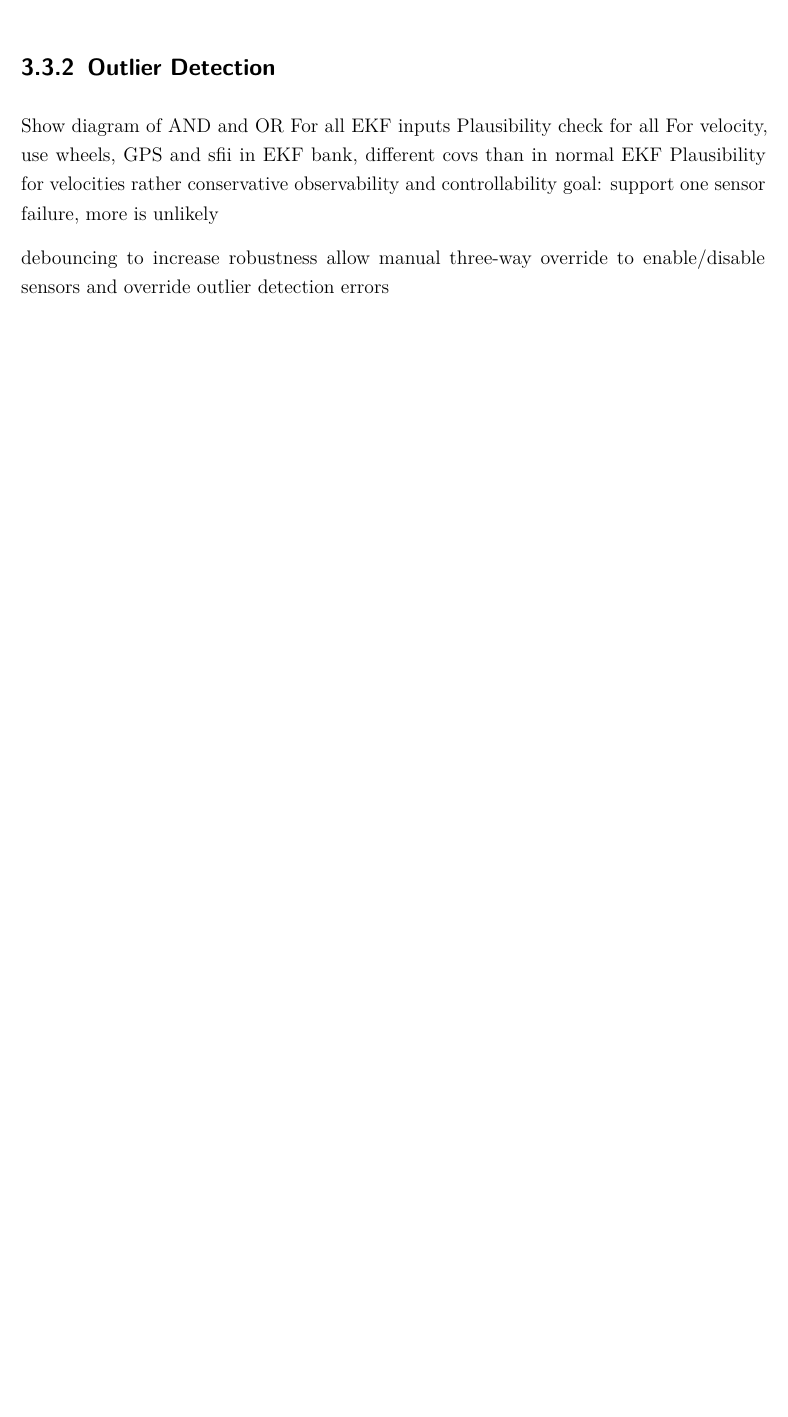
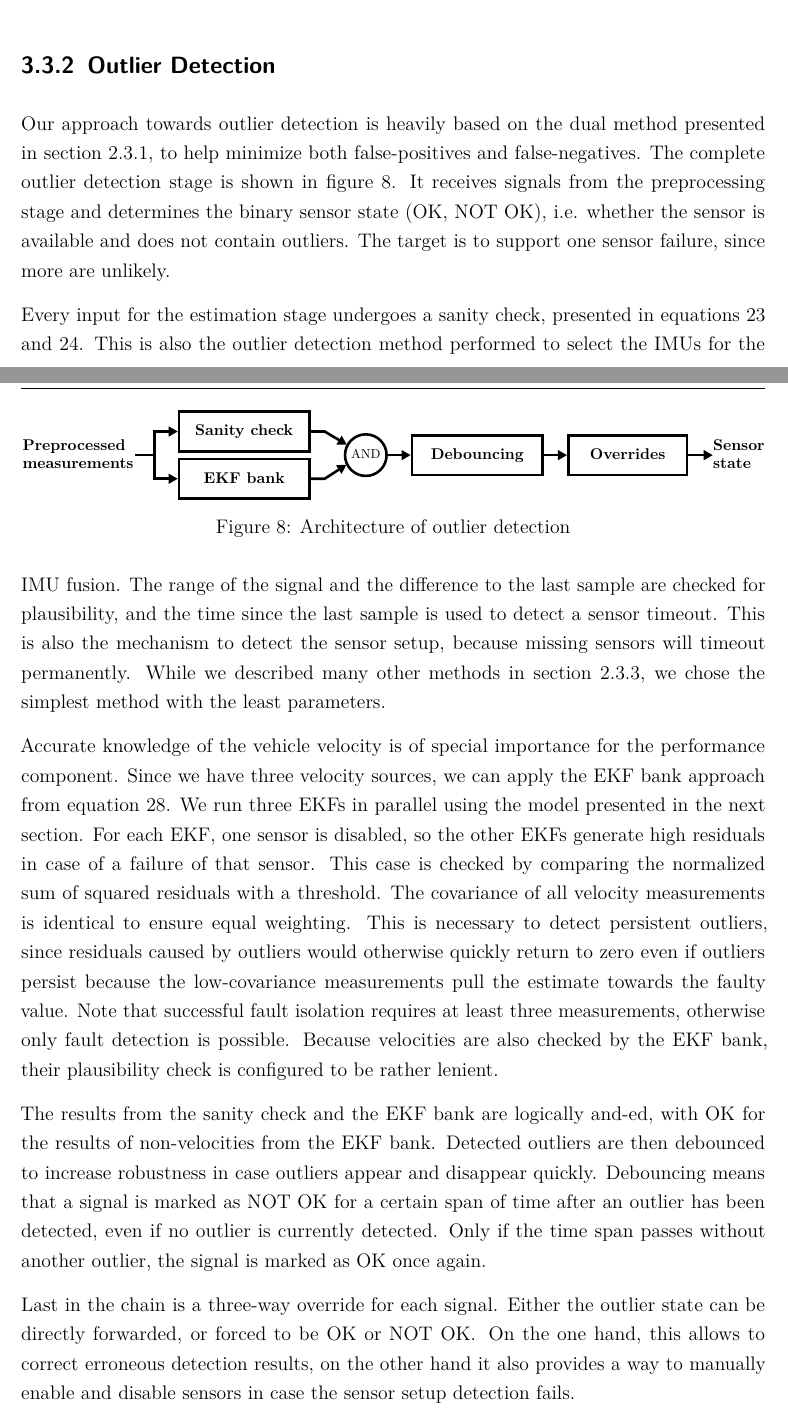
Before and after one commit to DominikStiller/dhbw-t3100, a LaTeX thesis (T3100.tex, which reads content/Design_Architecture.tex): part of page 34 of 43 before the commit and two parts of pages 34 and 35 of 45 after it, the two joined at a grey line, cut so that both start at the same text, the shorter picture padded with empty space. Compiled offline with pdfLaTeX.

Commit message:
Finish preprocessing and outlier detection design

```diff
--- a/content/Design_Architecture.tex
+++ b/content/Design_Architecture.tex
@@ -24,2 +29,3 @@ The second \textit{maximum-likelihood-based \gls{imu} fusion} approach is more s
+Only speed measurements are available through \gls{gnss}, i.e. the absolute value of the velocity. However, since the vehicle sideslip angle $\beta$ is usually small and less than \SI{0.1}{\radian}, the longitudinal velocity can be approximated to be the speed, i.e. $v_x \approx \norm{v}$ and $v_y \approx 0$. This simplification works well in our design, since the \gls{gnss} speed will only be used for outlier detection, not as part of the final state estimate. If separate measurements for the eastward and northward velocity become available, they can be transformed into vehicle coordinates using equation \ref{eq:transform-linear-velocity}. Note that this requires heading information, which might not always be available.
 \end{description}
 
@@ -33,15 +32,20 @@ because vy is much smaller ($\beta$ usually smaller than \SI{0.1}{\radian}) and
-sfii transformed to \gls{cog}
 
 \subsection{Outlier Detection}
-Show diagram of AND and OR
-For all EKF inputs
-Plausibility check for all
-For velocity, use wheels, GPS and sfii in EKF bank, different covs than in normal EKF
-Plausibility for velocities rather conservative
-observability and controllability
-goal: support one sensor failure, more is unlikely
+Our approach towards outlier detection is heavily based on the dual method presented in section \ref{sec:outlier-types}, to help minimize both false-positives and false-negatives. The complete outlier detection stage is shown in figure \ref{fig:architecture-outlierdetection}. It receives signals from the preprocessing stage and determines the binary sensor state (OK, NOT OK), i.e. whether the sensor is available and does not contain outliers. The target is to support one sensor failure, since more are unlikely.
 
-debouncing to increase robustness
-allow manual three-way override to enable/disable sensors and override outlier detection errors
+\begin{figure}
+	\centering
+	\includegraphics[width=\textwidth]{architecture_outlierdetection}%
+	\caption{Architecture of outlier detection}
+	\label{fig:architecture-outlierdetection}
+\end{figure}
+
+Every input for the estimation stage undergoes a sanity check, presented in equations \ref{eq:outlier-range} and \ref{eq:outlier-maxchangerate}. This is also the outlier detection method performed to select the \glspl{imu} for the \gls{imu} fusion. The range of the signal and the difference to the last sample are checked for plausibility, and the time since the last sample is used to detect a sensor timeout. This is also the mechanism to detect the sensor setup, because missing sensors will timeout permanently. While we described many other methods in section \ref{sec:outlier-statisticalmethods}, we chose the simplest method with the least parameters.
+
+Accurate knowledge of the vehicle velocity is of special importance for the performance component. Since we have three velocity sources, we can apply the \gls{ekf} bank approach from equation \ref{eq:outlier-ekfbank}. We run three \glspl{ekf} in parallel using the model presented in the next section. For each \gls{ekf}, one sensor is disabled, so the other \glspl{ekf} generate high residuals in case of a failure of that sensor. This case is checked by comparing the normalized sum of squared residuals with a threshold. The covariance of all velocity measurements is identical to ensure equal weighting. This is necessary to detect persistent outliers, since residuals caused by outliers would otherwise quickly return to zero even if outliers persist because the low-covariance measurements pull the estimate towards the faulty value. Note that successful fault isolation requires at least three measurements, otherwise only fault detection is possible. Because velocities are also checked by the \gls{ekf} bank, their plausibility check is configured to be rather lenient.
+
+The results from the sanity check and the \gls{ekf} bank are logically and-ed, with OK for the results of non-velocities from the \gls{ekf} bank. Detected outliers are then debounced to increase robustness in case outliers appear and disappear quickly. Debouncing means that a signal is marked as NOT OK for a certain span of time after an outlier has been detected, even if no outlier is currently detected. Only if the time span passes without another outlier, the signal is marked as OK once again.
+
+Last in the chain is a three-way override for each signal. Either the outlier state can be directly forwarded, or forced to be OK or NOT OK. On the one hand, this allows to correct erroneous detection results, on the other hand it also provides a way to manually enable and disable sensors in case the sensor setup detection fails.
 
 \subsection{EKF}
```
Also changed, not shown: content/Background_OutlierDetection.tex (+3 -3 lines), content/Background_RigidBodyKinematics.tex (+2 -2 lines), content/Conclusion.tex (+2 -0 lines), content/Evaluation.tex (+4 -1 lines), T3100.pdf, images/architecture_outlierdetection.pdf (added), images/architecture_stateestimation.pdf, content/Design_Architecture.tex (29 more changed lines), 3 other files.
